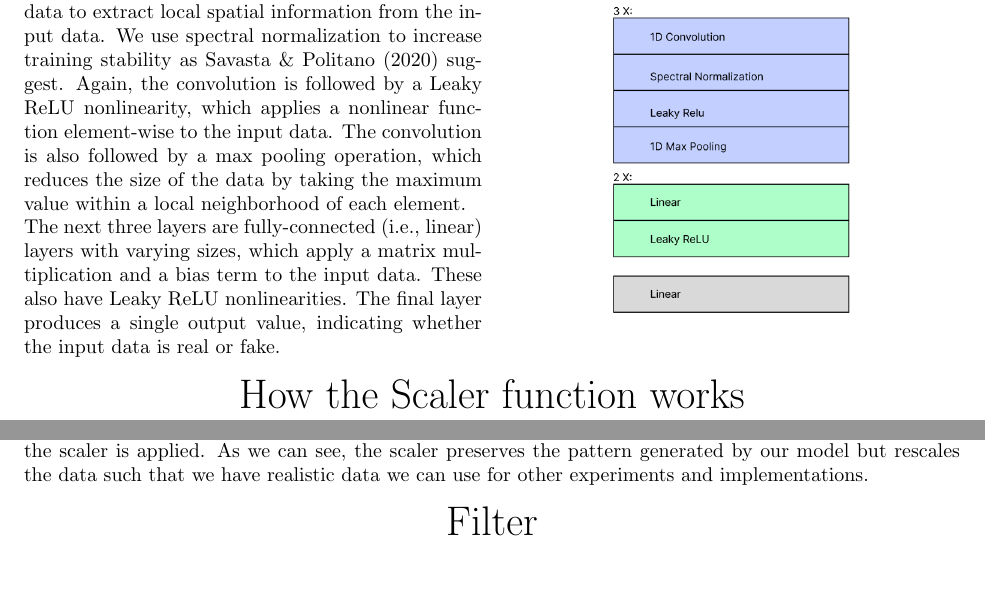
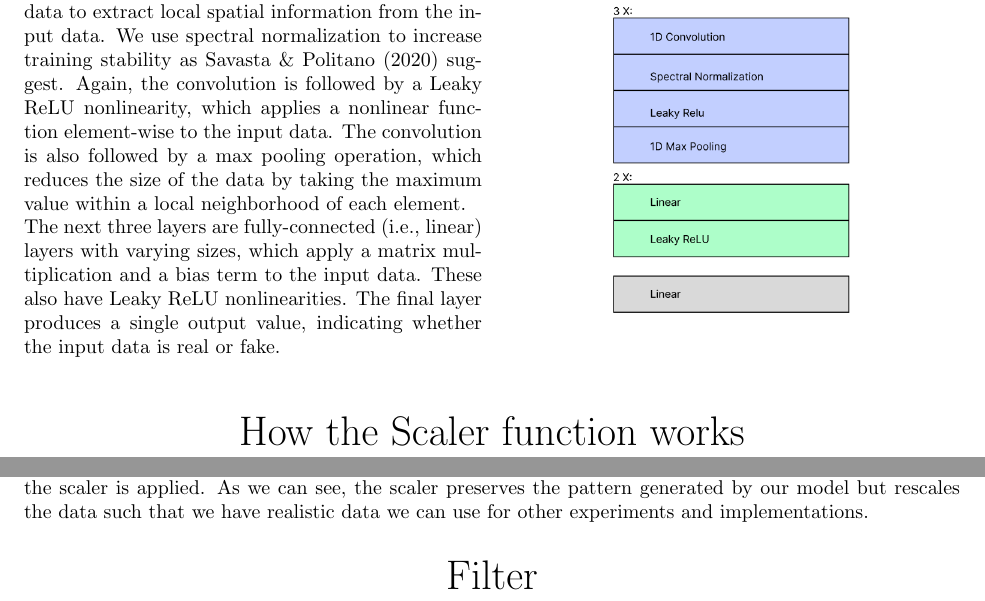
Before and after one commit to riccardobollati/GANs_for_financial_series_generation, a LaTeX document (report/Final_report/final_report.tex): two parts of pages 6 and 7 of 11, joined at a grey line, cut so that both start at the same text, the shorter picture padded with empty space. Compiled offline with pdfLaTeX.

Commit message:
final updt

```diff
--- a/report/Final_report/final_report.tex
+++ b/report/Final_report/final_report.tex
@@ -154,7 +154,7 @@
 \end{multicols}
 
 % RICCARDO ------------------------------------------------------------------------------------------------------------------------
-
+\vspace{0.3cm}
 \begin{center}
     {\huge{How the Scaler function works}}
 \end{center}
@@ -196,7 +196,7 @@
     the scaler preserves the pattern generated by our model but rescales the data such that we have realistic data we can use for other experiments and implementations.
 
 
-
+    \vspace{0.3cm}
 \begin{center}
     {\huge{Filter}}
 \end{center}
```
Also changed, not shown: report/Final_report/final_report.pdf, 3 other files.
